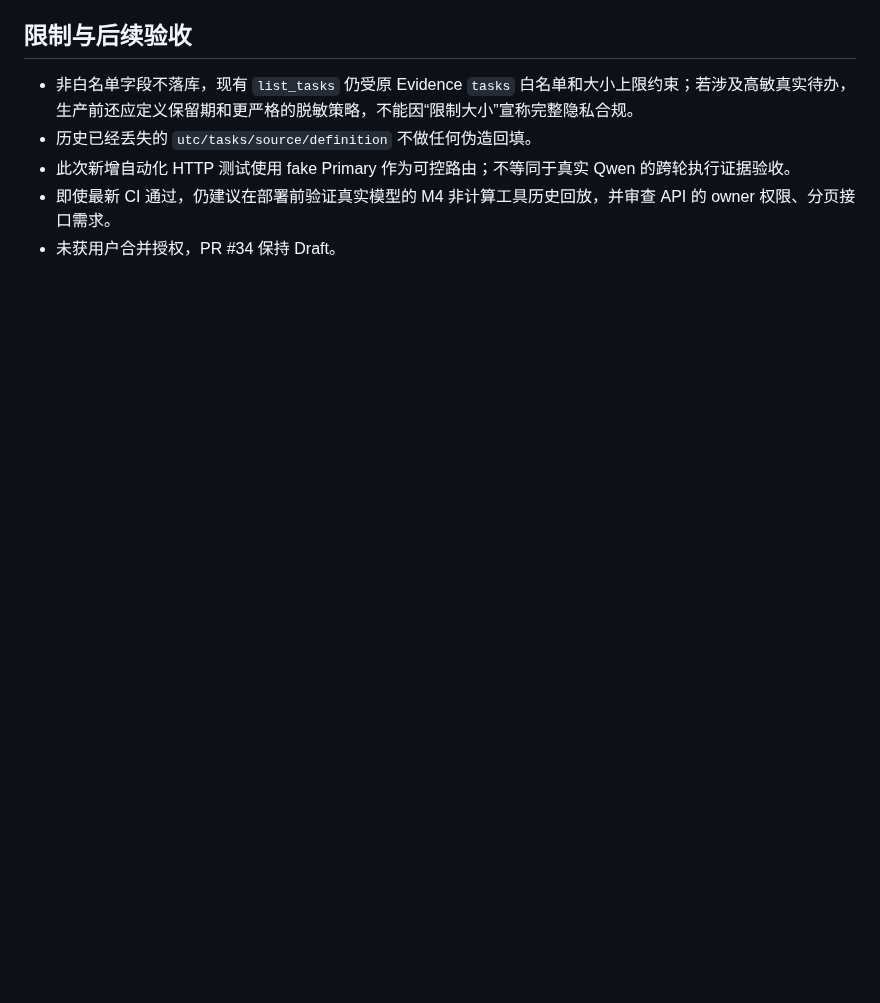
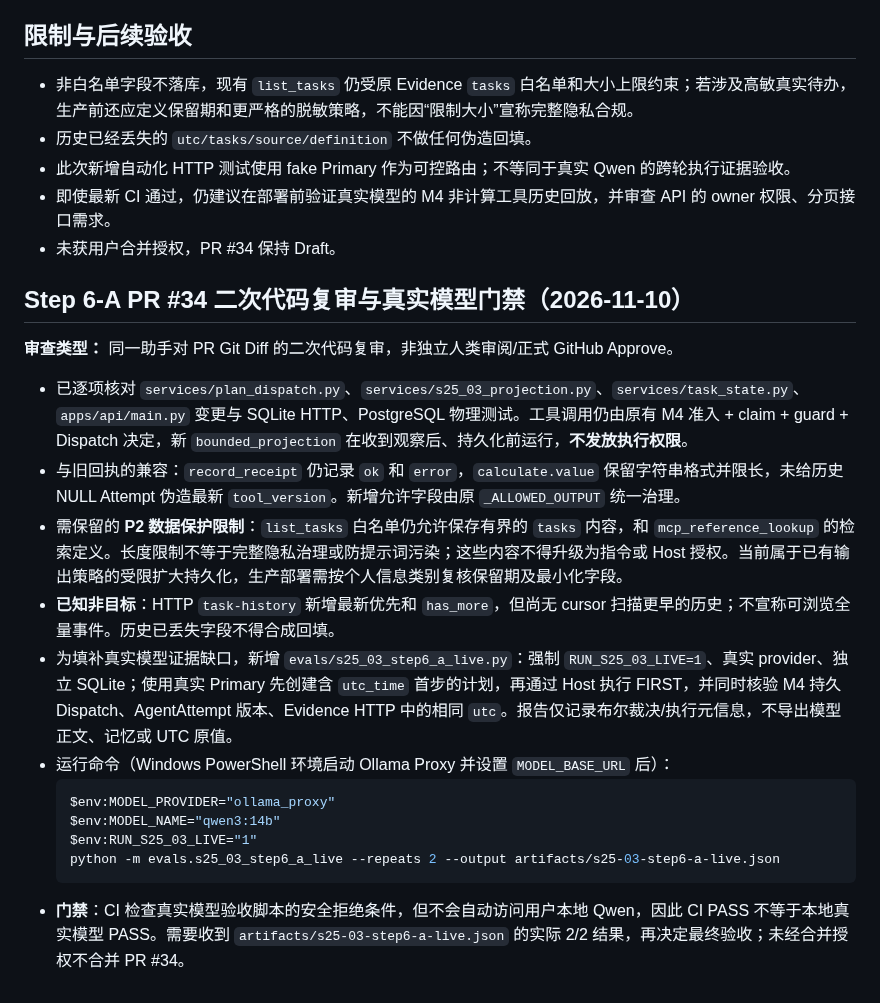
Before and after one commit to cxjchelsea/HealthAgent, a Markdown page: docs/S2.5/S25-03-STEP6-A-IMPLEMENTATION-20261110.md, the part around the change. Drawn GitHub-style; blank space fills up the shorter version.

Commit message:
docs(s25-03): PR34 second-pass review and real-provider HTTP evidence gate

````diff
--- a/docs/S2.5/S25-03-STEP6-A-IMPLEMENTATION-20261110.md
+++ b/docs/S2.5/S25-03-STEP6-A-IMPLEMENTATION-20261110.md
@@ -23,3 +23,22 @@
 - 此次新增自动化 HTTP 测试使用 fake Primary 作为可控路由；不等同于真实 Qwen 的跨轮执行证据验收。
 - 即使最新 CI 通过，仍建议在部署前验证真实模型的 M4 非计算工具历史回放，并审查 API 的 owner 权限、分页接口需求。
 - 未获用户合并授权，PR #34 保持 Draft。
+
+
+## Step 6-A PR #34 二次代码复审与真实模型门禁（2026-11-10）
+
+**审查类型：** 同一助手对 PR Git Diff 的二次代码复审，非独立人类审阅/正式 GitHub Approve。
+
+- 已逐项核对 `services/plan_dispatch.py`、`services/s25_03_projection.py`、`services/task_state.py`、`apps/api/main.py` 变更与 SQLite HTTP、PostgreSQL 物理测试。工具调用仍由原有 M4 准入 + claim + guard + Dispatch 决定，新 `bounded_projection` 在收到观察后、持久化前运行，**不发放执行权限**。
+- 与旧回执的兼容：`record_receipt` 仍记录 `ok` 和 `error`，`calculate.value` 保留字符串格式并限长，未给历史 NULL Attempt 伪造最新 `tool_version`。新增允许字段由原 `_ALLOWED_OUTPUT` 统一治理。
+- 需保留的 **P2 数据保护限制**：`list_tasks` 白名单仍允许保存有界的 `tasks` 内容，和 `mcp_reference_lookup` 的检索定义。长度限制不等于完整隐私治理或防提示词污染；这些内容不得升级为指令或 Host 授权。当前属于已有输出策略的受限扩大持久化，生产部署需按个人信息类别复核保留期及最小化字段。
+- **已知非目标**：HTTP `task-history` 新增最新优先和 `has_more`，但尚无 cursor 扫描更早的历史；不宣称可浏览全量事件。历史已丢失字段不得合成回填。
+- 为填补真实模型证据缺口，新增 `evals/s25_03_step6_a_live.py`：强制 `RUN_S25_03_LIVE=1`、真实 provider、独立 SQLite；使用真实 Primary 先创建含 `utc_time` 首步的计划，再通过 Host 执行 FIRST，并同时核验 M4 持久 Dispatch、AgentAttempt 版本、Evidence HTTP 中的相同 `utc`。报告仅记录布尔裁决/执行元信息，不导出模型正文、记忆或 UTC 原值。
+- 运行命令（Windows PowerShell 环境启动 Ollama Proxy 并设置 `MODEL_BASE_URL` 后）：
+  ```powershell
+  $env:MODEL_PROVIDER="ollama_proxy"
+  $env:MODEL_NAME="qwen3:14b"
+  $env:RUN_S25_03_LIVE="1"
+  python -m evals.s25_03_step6_a_live --repeats 2 --output artifacts/s25-03-step6-a-live.json
+  ```
+- **门禁**：CI 检查真实模型验收脚本的安全拒绝条件，但不会自动访问用户本地 Qwen，因此 CI PASS 不等于本地真实模型 PASS。需要收到 `artifacts/s25-03-step6-a-live.json` 的实际 2/2 结果，再决定最终验收；未经合并授权不合并 PR #34。
````
